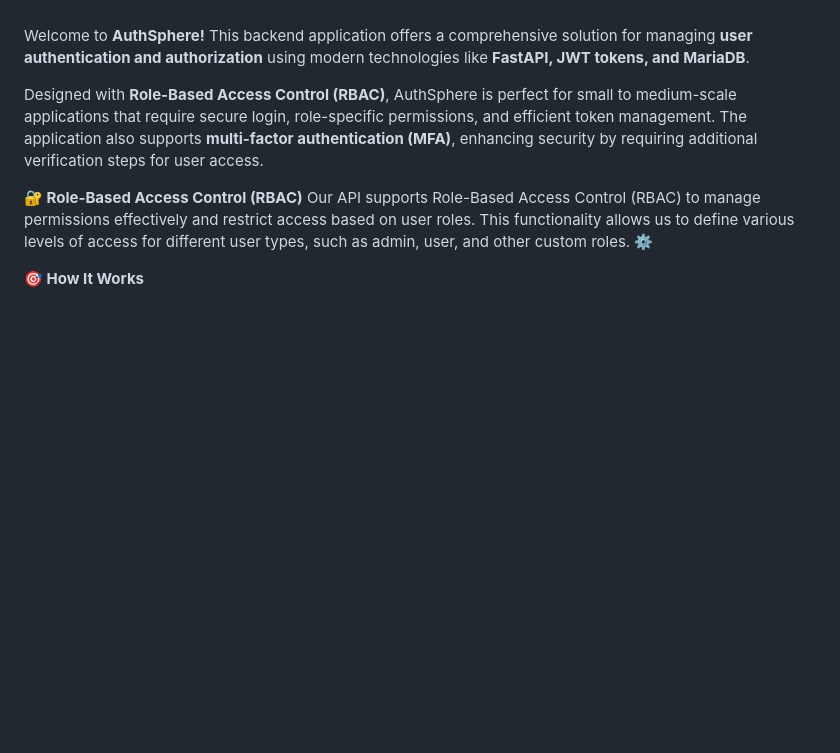
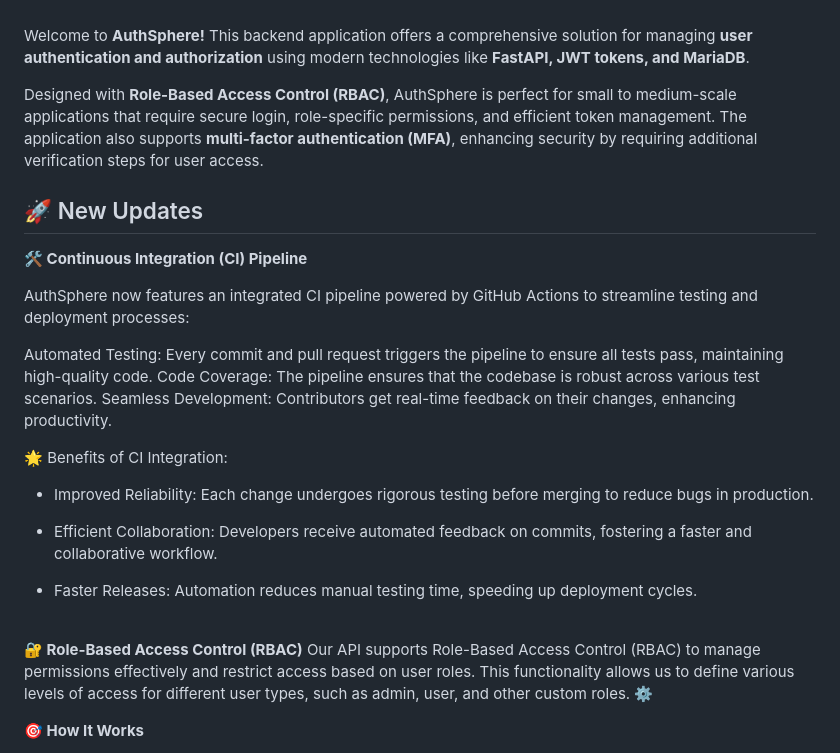
Before and after one commit to Shashank-Ganesh-Holla/AuthSphere, a Markdown page: README.md, the part around the change. GitHub-like rendering; blank space fills up the shorter version.

Commit message:
New Updates
Announcement of CI Pipeline in project operation

```diff
--- a/README.md
+++ b/README.md
@@ -6,6 +6,25 @@
 Welcome to **AuthSphere!** This backend application offers a comprehensive solution for managing **user authentication and authorization** using modern technologies like **FastAPI, JWT tokens, and MariaDB**.
 
 Designed with **Role-Based Access Control (RBAC)**, AuthSphere is perfect for small to medium-scale applications that require secure login, role-specific permissions, and efficient token management. The application also supports **multi-factor authentication (MFA)**, enhancing security by requiring additional verification steps for user access.
+
+## 🚀 New Updates
+
+**🛠️ Continuous Integration (CI) Pipeline**
+
+AuthSphere now features an integrated CI pipeline powered by GitHub Actions to streamline testing and deployment processes:
+
+Automated Testing: Every commit and pull request triggers the pipeline to ensure all tests pass, maintaining high-quality code.
+Code Coverage: The pipeline ensures that the codebase is robust across various test scenarios.
+Seamless Development: Contributors get real-time feedback on their changes, enhancing productivity.
+
+🌟 Benefits of CI Integration:
+
+- Improved Reliability: Each change undergoes rigorous testing before merging to reduce bugs in production.
+
+- Efficient Collaboration: Developers receive automated feedback on commits, fostering a faster and collaborative workflow.
+
+- Faster Releases: Automation reduces manual testing time, speeding up deployment cycles.
+<br>
 
 **🔐 Role-Based Access Control (RBAC)**
 Our API supports Role-Based Access Control (RBAC) to manage permissions effectively and restrict access based on user roles. This functionality allows us to define various levels of access for different user types, such as admin, user, and other custom roles. ⚙️
```
